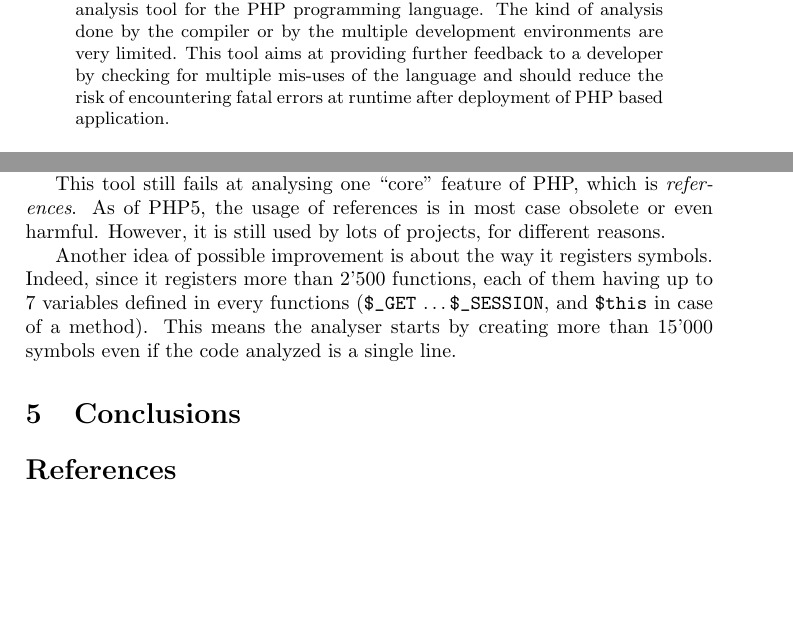
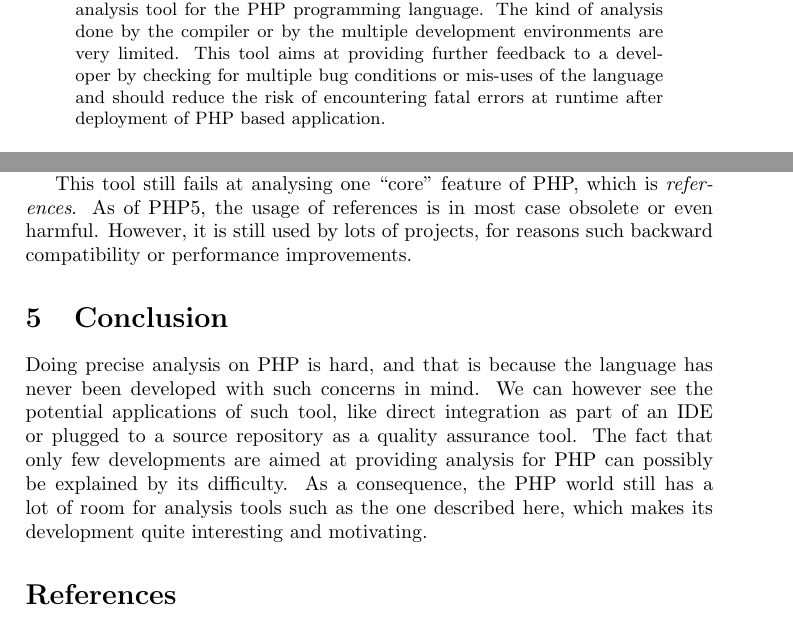
Before and after one commit to colder/phantm, a LaTeX paper (report/report.tex): two parts of pages 1 and 11 of 11 before the commit and two parts of pages 1 and 11 of 12 after it, joined at a grey line, cut so that both start at the same text, the shorter picture padded with empty space. Compiled offline with pdfLaTeX.

Commit message:
some work

```diff
--- a/report/report.tex
+++ b/report/report.tex
@@ -24,8 +24,9 @@
   tool for the PHP programming language. The kind of analysis done by the
   compiler or by the multiple development environments are very limited. This
   tool aims at providing further feedback to a developer by checking for
-  multiple mis-uses of the language and should reduce the risk of encountering
-  fatal errors at runtime after deployment of PHP based application.
+  multiple bug conditions or mis-uses of the language and should reduce the
+  risk of encountering fatal errors at runtime after deployment of PHP based
+  application.
 \end{abstract}
 \section{Introduction}
 The PHP programming language is a compiled language. However, the compilation is
@@ -532,16 +533,18 @@ code as well.
 
 This tool still fails at analysing one ``core'' feature of PHP, which is
 \emph{references}. As of PHP5, the usage of references is in most case obsolete
-or even harmful. However, it is still used by lots of projects, for different
-reasons.
+or even harmful. However, it is still used by lots of projects, for reasons
+such backward compatibility or performance improvements.
 
-Another idea of possible improvement is about the way it registers symbols.
-Indeed, since it registers more than 2'500 functions, each of them having up to
-7 variables defined in every functions (\verb/$_GET/ \ldots \verb/$_SESSION/,
-and \verb/$this/ in case of a method). This means the analyser starts by
-creating more than 15'000 symbols even if the code analyzed is a single line.
-
-\section{Conclusions}
+\section{Conclusion}
+Doing precise analysis on PHP is hard, and that is because the language has never
+been developed with such concerns in mind. We can however see the potential
+applications of such tool, like direct integration as part of an IDE or
+plugged to a source repository as a quality assurance tool. The fact that only
+few developments are aimed at providing analysis for PHP can possibly be
+explained by its difficulty. As a consequence, the PHP world still has a lot
+of room for analysis tools such as the one described here, which  makes its
+development quite interesting and motivating.
 
 
 \addcontentsline{toc}{section}{References}
```
Also changed, not shown: report/report.tex (2 more changed lines).
